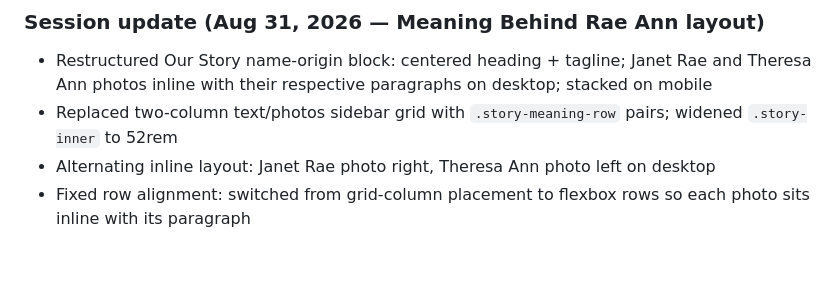
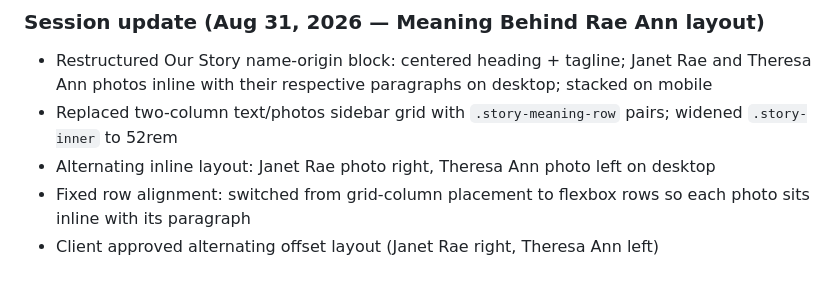
Before and after one commit to ItsHeyBlinken/RaeAnn-Collective, a Markdown page: memory-bank/progress.md, the part around the change. GitHub-like rendering.

Commit message:
Document client approval for the alternating offset layout in the "The Meaning Behind Rae Ann" section, specifying Janet Rae's photo on the right and Theresa Ann's on the left.

```diff
--- a/memory-bank/progress.md
+++ b/memory-bank/progress.md
@@ -79,3 +79,4 @@
 - Replaced two-column text/photos sidebar grid with `.story-meaning-row` pairs; widened `.story-inner` to 52rem
 - Alternating inline layout: Janet Rae photo right, Theresa Ann photo left on desktop
 - Fixed row alignment: switched from grid-column placement to flexbox rows so each photo sits inline with its paragraph
+- Client approved alternating offset layout (Janet Rae right, Theresa Ann left)
```
